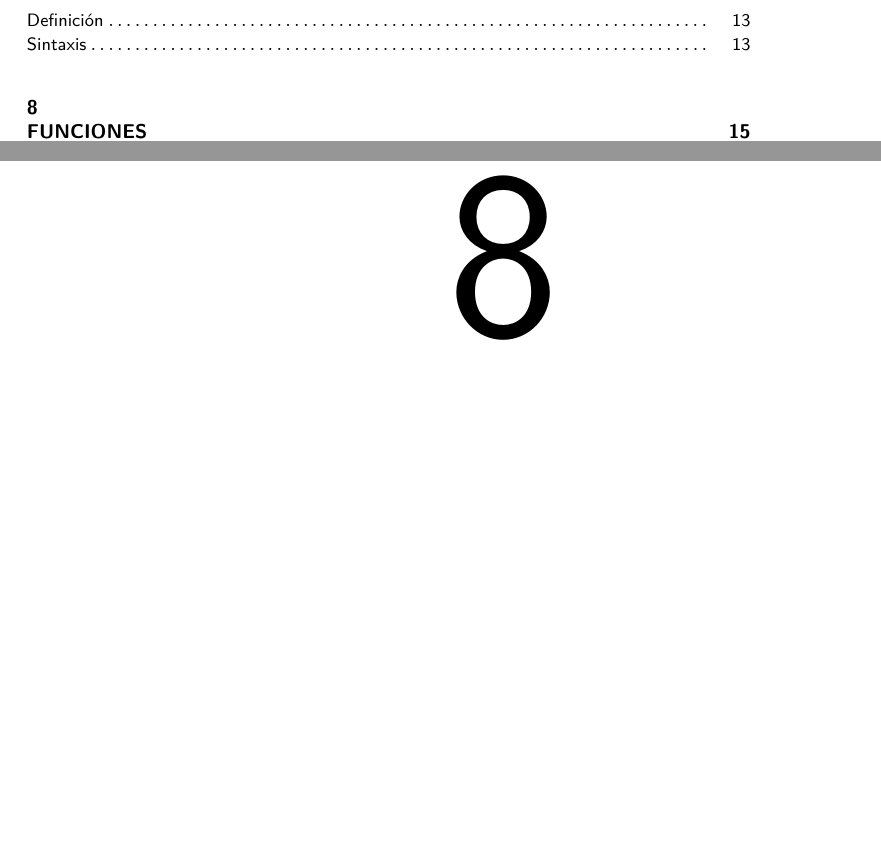
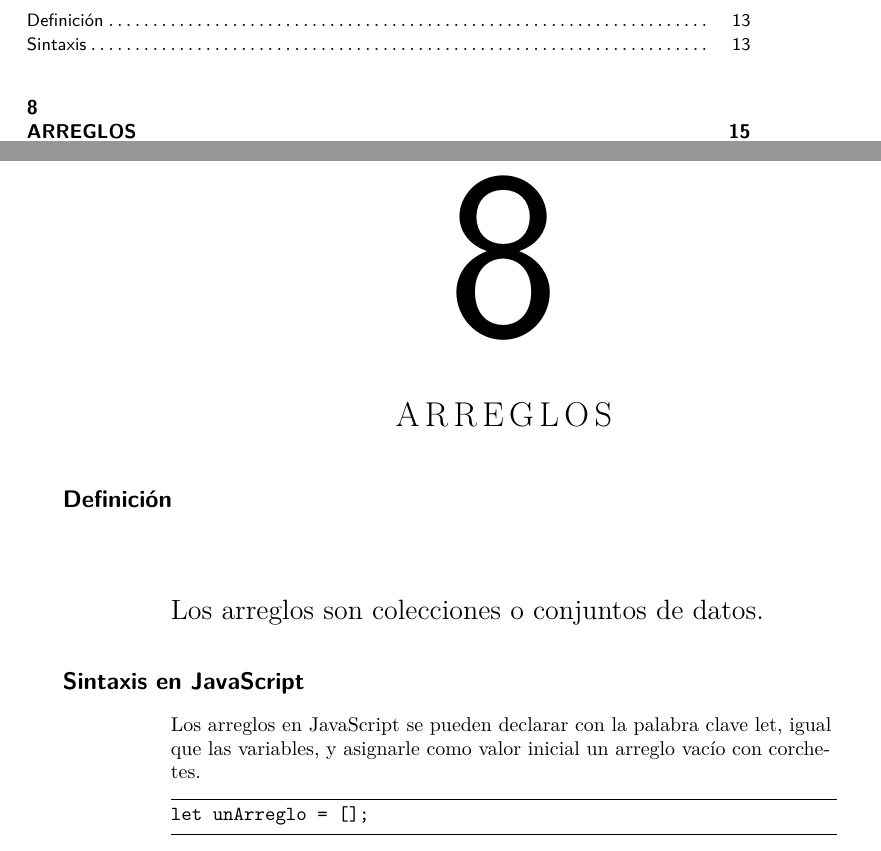
Before and after one commit to disenoUDP/apuntes-pensamiento-computacional, a LaTeX document (principal.tex, which reads conceptos/arreglos.tex): two parts of pages 7 and 23 of 24 before the commit and two parts of pages 7 and 23 of 26 after it, joined at a grey line, cut so that both start at the same text, the shorter picture padded with empty space. Compiled offline with pdfLaTeX; a LaTeX package or settings file that is missing is left out.

Commit message:
agregar capitulo sobre arreglos y soporte de listings para js

```diff
--- /dev/null
+++ b/conceptos/arreglos.tex
@@ -0,0 +1,21 @@
+\documentclass[../principal.tex]{subfiles}
+\graphicspath{{\subfix{../imagenes/}}}
+
+\begin{document}
+
+\chapter{Arreglos}
+
+\section{Definición}
+
+Los arreglos son colecciones o conjuntos de datos.
+
+\section{Sintaxis en JavaScript}
+
+Los arreglos en JavaScript se pueden declarar con la palabra clave let, igual que las variables, y asignarle como valor inicial un arreglo vacío con corchetes.
+
+\begin{lstlisting}[language=JavaScript]
+let unArreglo = [];
+\end{lstlisting}
+
+
+\end{document}
```
Also changed, not shown: principal.tex (+17 -0 lines).
